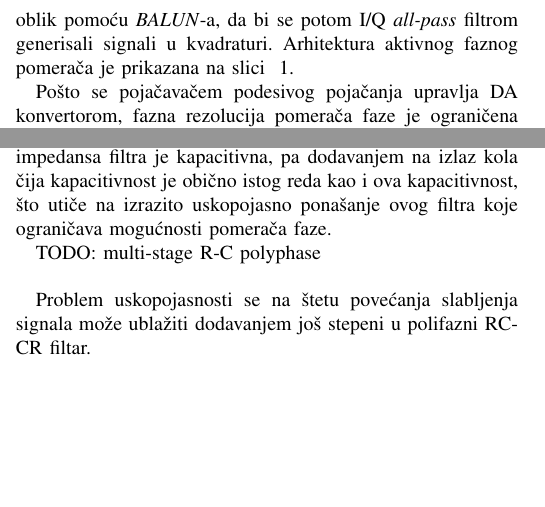
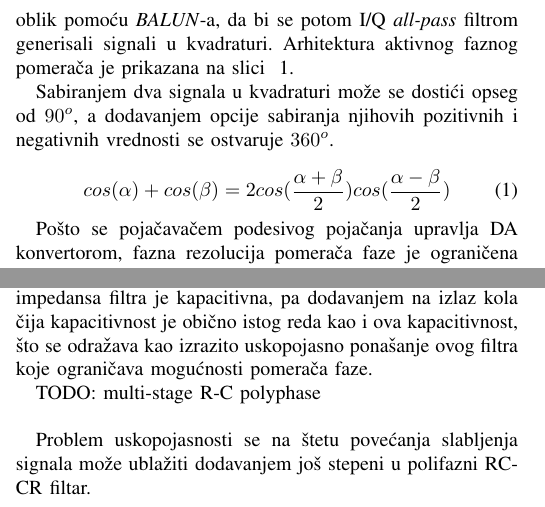
Before and after one commit to atomsk1i/phase-shifter, a LaTeX paper (report.tex): two parts of the columns of page 1 of 5, joined at a grey line, cut so that both start at the same text, the shorter picture padded with empty space. Compiled offline with pdfLaTeX.

Commit message:
added phase range

```diff
--- a/report.tex
+++ b/report.tex
@@ -444,6 +444,32 @@ ali i ne zanemariti sveprisutne zahteve vezane za širokopojasnost, linearnost k
 % TODO: dodati blok shemu i objašnjenje
 
 Pomeranje faze, tj. sinteza faze se ostvaruje i zasnovana je na sabiranju kvadraturnih vektora linearnom operacijom koja je u idealnom slučaju nezavisna od učestanosti u određenom opsegu učestanosti. Digitalna kotrola pomeraja faze je implementirana direktno kao bit znaka I i Q signala koji se pojavljaju na ulazu pojačavača i indirektno preko D/A konvertora kojim se upravlja polarizacija tih pojačavača podesivih pojačanja (VGA). Kako bi se lako izvršila promena znaka ulaznog signala on se prethodno prevodi u diferencijalni oblik pomoću \textit{BALUN}-a, da bi se potom I/Q \textit{all-pass} filtrom generisali signali u kvadraturi. Arhitektura aktivnog faznog pomerača je prikazana na slici ~\ref{fig:pshift_arch}.
+
+Sabiranjem dva signala u kvadraturi može se dostići opseg od $90^o$, a dodavanjem opcije sabiranja njihovih pozitivnih i negativnih vrednosti se ostvaruje $360^o$.
+
+% fazorski odnosi se mogu
+
+\begin{equation}
+  \label{eqn:trig}
+  cos(\alpha) + cos(\beta) = 2cos(\dfrac{\alpha + \beta}{2})cos(\dfrac{\alpha - \beta}{2})
+\end{equation}
+
+
+
+
+
+% \begin{align}
+%   \label{eqn:iq_signals}
+%   \begin{split}
+%     v_i(t) = A_I cos(\omega t), \\
+%     v_q(t) = A_Q cos(\omega t + \dfrac{\pi}{4}); \\
+%     \end{split}
+% \end{align}
+
+% \begin{equation}
+%   \label{eqn:iq_sum}
+%   v_i(t) + v_q(t) =  A_I cos(\omega t) cos(\omega t + \dfrac{\pi}{4})+ (A_Q - A_I)cos(\omega t)
+% \end{equation}
 
 
 
@@ -517,7 +543,7 @@ Generator I/Q signala je ključan za rad faznog pomerača, jer od njegovih perfo
 \end{figure}
 
 
-Kao jednostavan primer I/Q generatora je predstavljen RC-CR filtar i njegova polifazna verzija. Kod ovog filtra se javlja problem slabljenja i osetljivosti na varijacije procesa. Izlazna impedansa filtra je kapacitivna, pa dodavanjem na izlaz kola čija kapacitivnost je obično istog reda kao i ova kapacitivnost, što utiče na izrazito uskopojasno ponašanje ovog filtra koje ograničava mogućnosti pomerača faze.
+Kao jednostavan primer I/Q generatora je predstavljen RC-CR filtar i njegova polifazna verzija. Kod ovog filtra se javlja problem slabljenja i osetljivosti na varijacije procesa. Izlazna impedansa filtra je kapacitivna, pa dodavanjem na izlaz kola čija kapacitivnost je obično istog reda kao i ova kapacitivnost, što se odražava kao izrazito uskopojasno ponašanje ovog filtra koje ograničava mogućnosti pomerača faze.
 
 TODO: multi-stage R-C polyphase \\
 
```
Also changed, not shown: report.pdf, report.tex (6 more changed lines), 3 other files.
